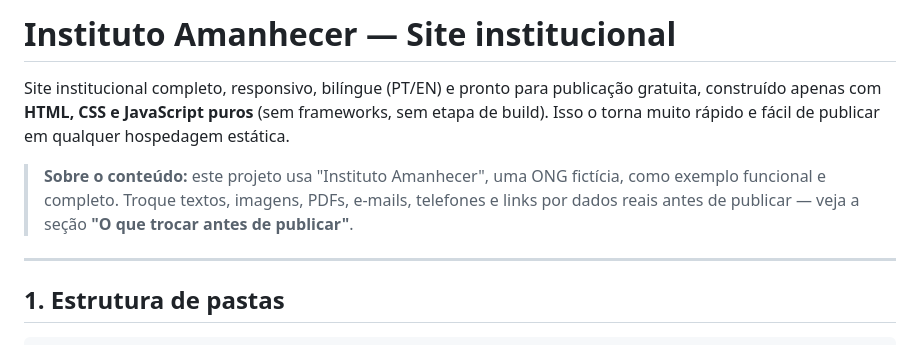
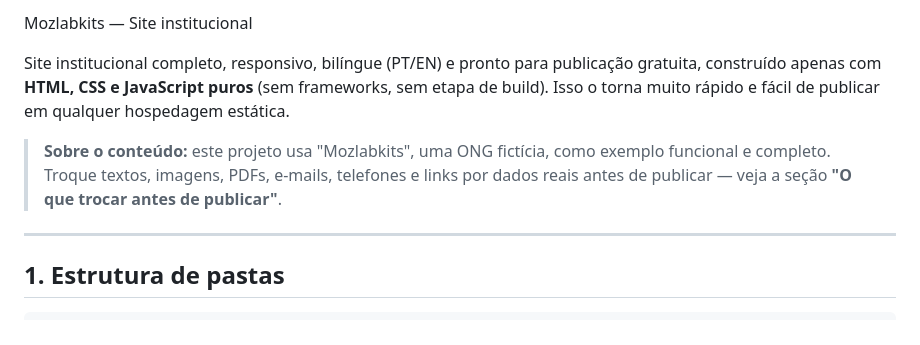
Before and after one commit to Mozlabkits/Mozlabkits-website, a Markdown page: README.md, the part around the change. GitHub-like rendering.

Commit message:
Update project name from 'Instituto Amanhecer' to 'Mozlabkits'

```diff
--- a/README.md
+++ b/README.md
@@ -1,8 +1,8 @@
-# Instituto Amanhecer — Site institucional
+Mozlabkits — Site institucional
 
 Site institucional completo, responsivo, bilíngue (PT/EN) e pronto para publicação gratuita, construído apenas com **HTML, CSS e JavaScript puros** (sem frameworks, sem etapa de build). Isso o torna muito rápido e fácil de publicar em qualquer hospedagem estática.
 
-> **Sobre o conteúdo:** este projeto usa "Instituto Amanhecer", uma ONG fictícia, como exemplo funcional e completo. Troque textos, imagens, PDFs, e-mails, telefones e links por dados reais antes de publicar — veja a seção **"O que trocar antes de publicar"**.
+> **Sobre o conteúdo:** este projeto usa "Mozlabkits", uma ONG fictícia, como exemplo funcional e completo. Troque textos, imagens, PDFs, e-mails, telefones e links por dados reais antes de publicar — veja a seção **"O que trocar antes de publicar"**.
 
 ---
 
```
